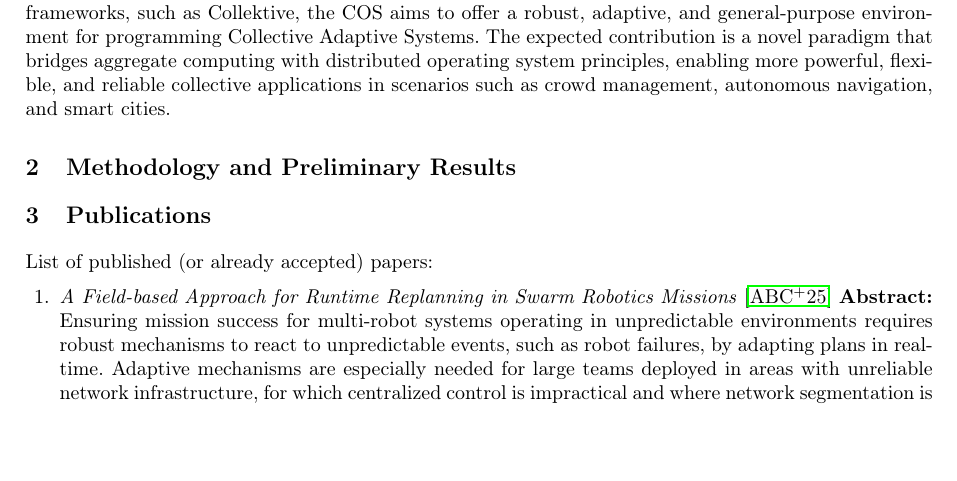
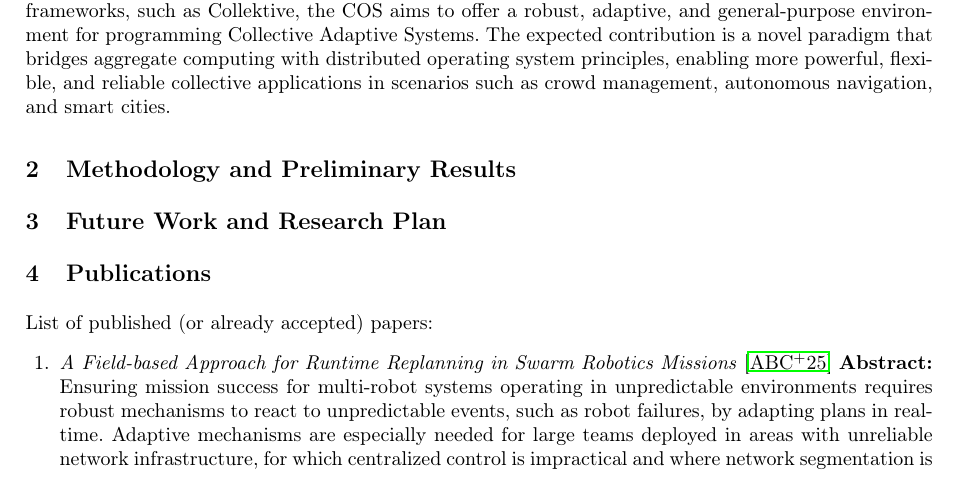
Before and after one commit to angelacorte/PhD-first-year-final-report, a LaTeX thesis (first-year-report.tex): part of page 2 of 5, cut so that both start at the same text, the shorter picture padded with empty space. Compiled offline with pdfLaTeX.

Commit message:
chore: minor

```diff
--- a/first-year-report.tex
+++ b/first-year-report.tex
@@ -147,6 +147,49 @@
 
     \section{Methodology and Preliminary Results}\label{sec:methodology}
 
+%    The methodology of this research follows a progressive approach,
+%    starting from the identification of core abstractions required for managing multiple aggregate processes and moving towards their formalization,
+%    prototyping, and validation.
+%    %
+%    The initial effort has been devoted to extending the foundations of aggregate computing with explicit support for process management,
+%    enabling the creation, execution, and termination of processes with spatial and temporal scope.
+%    %
+%    This extension has been realized through a formal model based on Field Calculus,
+%    which ensures that processes remain localized, composable, and adaptable to dynamic conditions.
+%    %
+%    Preliminary results obtained through simulation demonstrate the feasibility of running concurrent processes in parallel,
+%    even when their execution spans non-contiguous regions,
+%    while maintaining localized consistency and resilience.
+%    %
+%    Early experiments further indicate that role-based access and permissions can be expressed in terms of contextual constraints,
+%    allowing subsets of devices to be dynamically allocated to specific processes.
+%    %
+%    Exploratory prototypes have also been developed to handle signals and interrupts,
+%    enabling runtime reconfiguration and adaptation while preserving safety through scope and authorization checks.
+%    %
+%    These results provide encouraging evidence that classical operating system concepts can be reinterpreted effectively in the collective domain.
+
+    \section{Future Work and Research Plan}\label{sec:future}
+
+%    The next phase of the project will focus on consolidating these initial findings into a coherent model of a Collective Operating System.
+%    %
+%    A primary research direction will be the design of mechanisms for inter-process communication,
+%    enabling distributed processes to exchange information and coordinate across spatially distinct regions.
+%    %
+%    Another crucial objective will be the integration of heterogeneous devices into collective abstractions for sensing and actuation,
+%    thus providing robust interfaces for sensor fusion and distributed control.
+%    %
+%    The research plan involves refining the theoretical model of aggregate processes,
+%    implementing the proposed abstractions in the Collektive framework,
+%    and conducting extensive simulation campaigns to assess performance,
+%    scalability, and resilience under diverse conditions.
+%    %
+%    Finally, the system will be validated through application scenarios such as smart city coordination,
+%    large-scale monitoring, and autonomous navigation,
+%    demonstrating the effectiveness of the proposed middleware in managing multiple processes in dynamic, heterogeneous environments.
+%    %
+%    The overall goal is to establish a principled foundation for the Collective Operating System,
+%    bridging aggregate computing and distributed operating system principles while providing concrete benefits for real-world Collective Adaptive Systems.
 
     \section{Publications}\label{sec:publications}
     List of published (or already accepted) papers:
```
